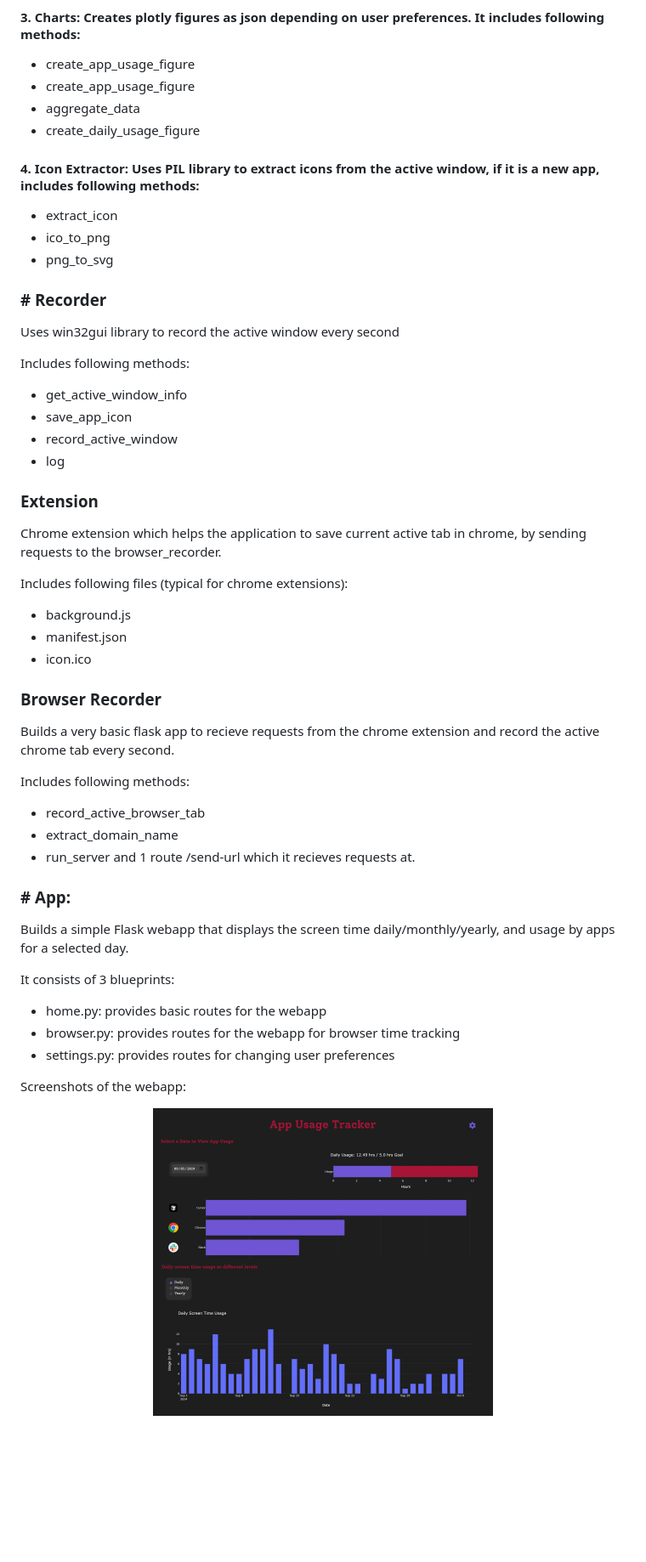
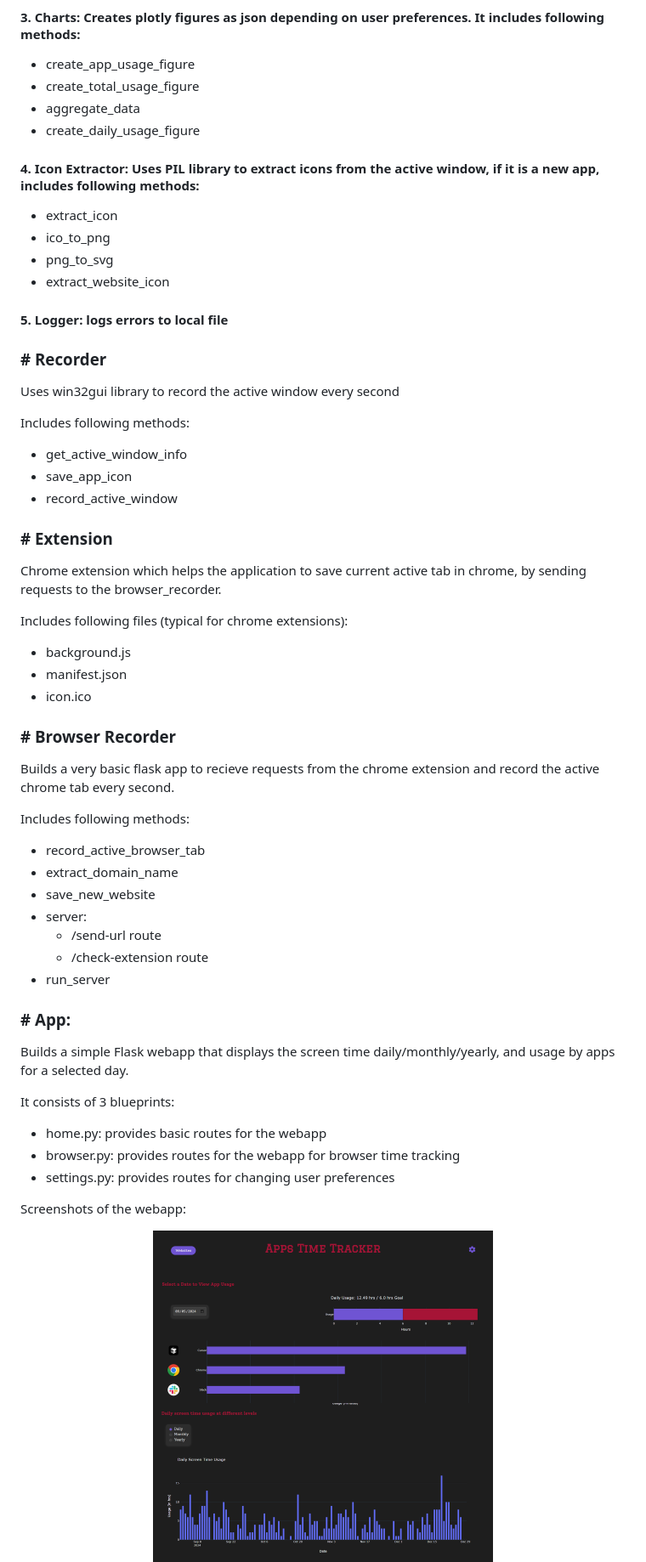
Before and after one commit to Ali-Homany/Desktop_Screen_Time_Tracker, a Markdown page: README.md, the part around the change printed below. Shown: that part at 85% size. Drawn GitHub-style; pictures changed too: assets/dashboard1.png, assets/dashboard2.png, assets/dashboard3.png (added); blank space fills up the shorter version.

```diff
--- a/README.md
+++ b/README.md
@@ -28,7 +30,7 @@ Provides utilities functionalities for other parts of the application.
 
 #### 3. Charts: Creates plotly figures as json depending on user preferences. It includes following methods:
 - create_app_usage_figure
-- create_app_usage_figure
+- create_total_usage_figure
 - aggregate_data
 - create_daily_usage_figure
 
@@ -36,7 +38,9 @@ Provides utilities functionalities for other parts of the application.
 - extract_icon
 - ico_to_png
 - png_to_svg
+- extract_website_icon
 
+#### 5. Logger: logs errors to local file
 
 ### \# Recorder
 Uses win32gui library to record the active window every second
@@ -45,9 +49,8 @@ Includes following methods:
 - get_active_window_info
 - save_app_icon
 - record_active_window
-- log
 
-### Extension
+### \# Extension
 Chrome extension which helps the application to save current active tab in chrome, by sending requests to the browser_recorder.
 
 Includes following files (typical for chrome extensions):
@@ -55,14 +58,17 @@ Includes following files (typical for chrome extensions):
 - manifest.json
 - icon.ico
 
-### Browser Recorder
+### \# Browser Recorder
 Builds a very basic flask app to recieve requests from the chrome extension and record the active chrome tab every second.
 
 Includes following methods:
 - record_active_browser_tab
 - extract_domain_name
+- save_new_website
+- server:
+    - /send-url route
+    - /check-extension route
 - run_server
-and 1 route /send-url which it recieves requests at.
 
 ### \# App:
 Builds a simple Flask webapp that displays the screen time daily/monthly/yearly, and usage by apps for a selected day.
```
Also changed, not shown: other parts of README.md (+13 -9 lines).
